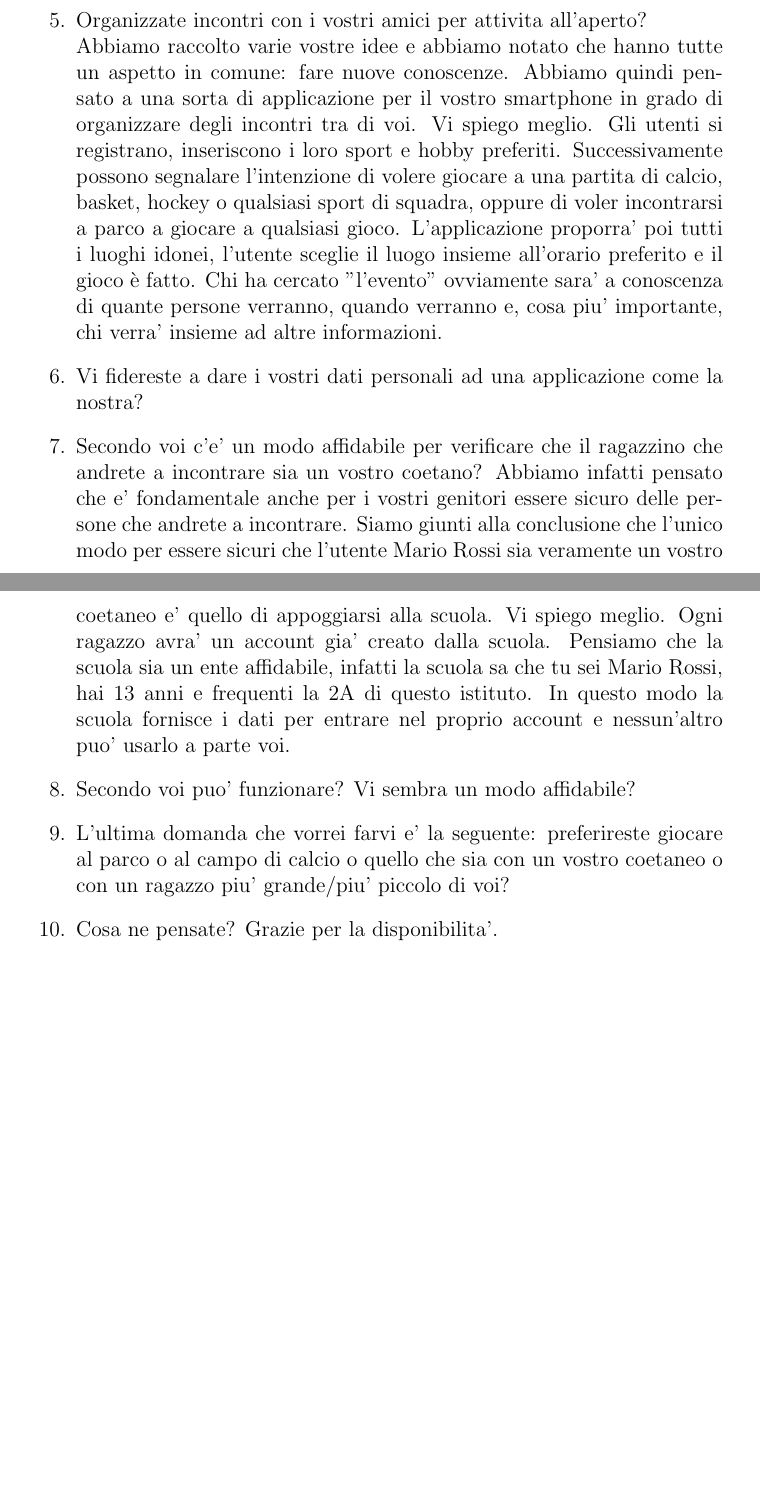
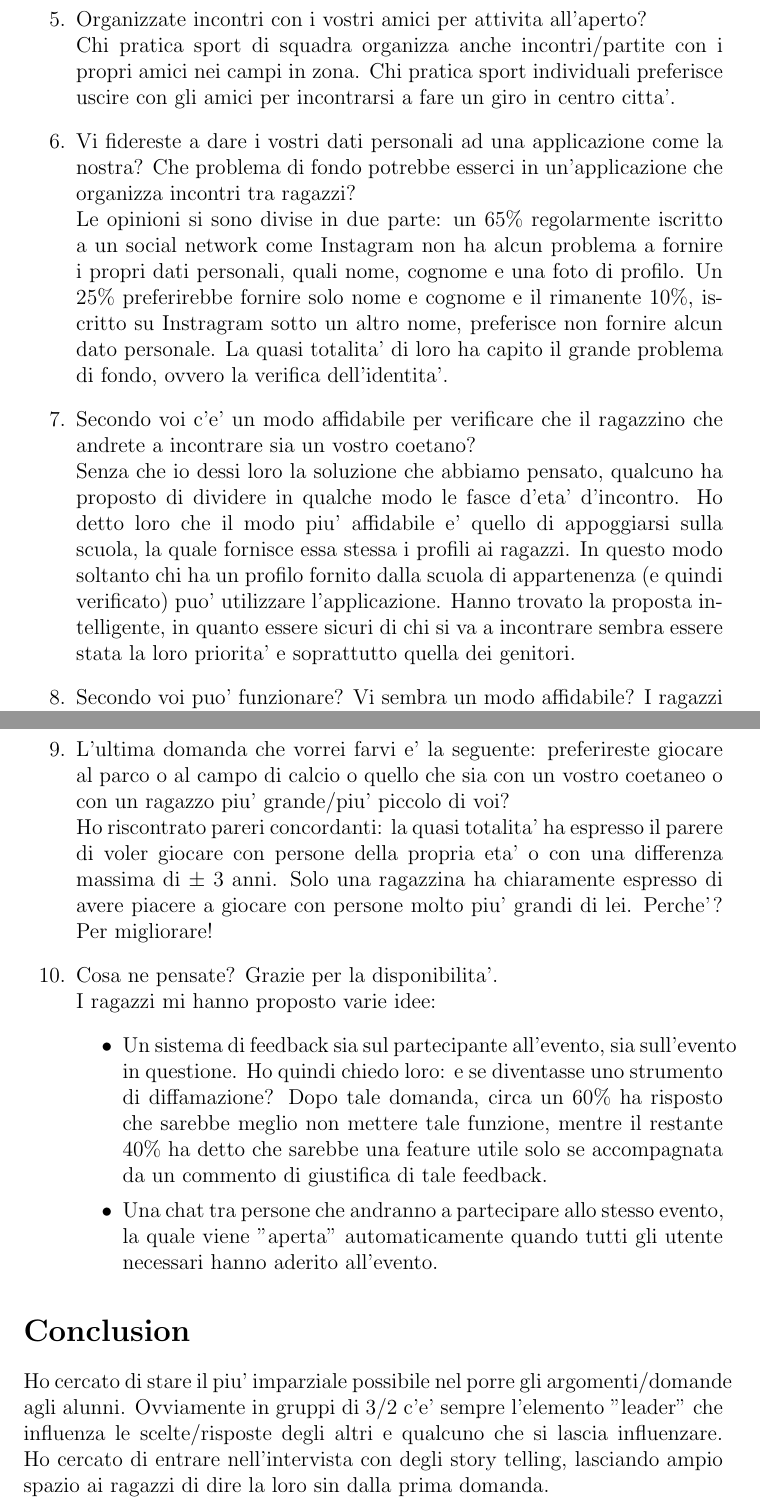
Before and after one commit to alextheraccoon/thecoolgroup7, a LaTeX document (Questions.tex): two parts of pages 2 and 3 of 3 before the commit and two parts of pages 3 and 4 of 4 after it, joined at a grey line, cut so that both start at the same text, the shorter picture padded with empty space. Compiled offline with pdfLaTeX.

Commit message:
Complete interview with some impressions

```diff
--- a/Questions.tex
+++ b/Questions.tex
@@ -32,22 +55,32 @@ Ciao ragazzi, mi chiamo Edoardo Lunardi e sono al primo anno di Informatica all'
   \item Organizzate incontri con i vostri amici per attivita all'aperto? \\
-  Abbiamo raccolto varie vostre idee e abbiamo notato che hanno tutte un aspetto in comune: fare nuove conoscenze. Abbiamo quindi pensato
-  a una sorta di applicazione per il vostro smartphone in grado di organizzare degli incontri tra di voi. Vi spiego meglio. Gli utenti si
-  registrano, inseriscono i loro sport e hobby preferiti. Successivamente possono segnalare l'intenzione di volere giocare a una partita di
-  calcio, basket, hockey o qualsiasi sport di squadra, oppure di voler incontrarsi a parco a giocare a qualsiasi gioco. L'applicazione proporra' poi
-  tutti i luoghi idonei, l'utente sceglie il luogo insieme all'orario preferito e il gioco è fatto. Chi ha cercato "l'evento" ovviamente sara' a conoscenza
-  di quante persone verranno, quando verranno e, cosa piu' importante, chi verra' insieme ad altre informazioni.
+  Chi pratica sport di squadra organizza anche incontri/partite con i propri amici nei campi in zona. Chi pratica sport individuali preferisce uscire con gli amici per incontrarsi a fare un giro in centro citta'.
   \item Vi fidereste a dare i vostri dati personali ad una applicazione come la
-    nostra?
-  \item Secondo voi c'e' un modo affidabile per verificare che il ragazzino che
-    andrete a incontrare sia un vostro coetano?
-  Abbiamo infatti pensato che e' fondamentale anche per i vostri genitori essere sicuro delle persone che andrete a incontrare.
-  Siamo giunti alla conclusione che l'unico modo per essere sicuri che l'utente Mario Rossi sia veramente un vostro coetaneo e' quello di appoggiarsi alla scuola.
-  Vi spiego meglio. Ogni ragazzo avra' un account gia' creato dalla scuola. Pensiamo che la scuola sia un ente affidabile, infatti la scuola sa che tu sei Mario Rossi,
-  hai 13 anni e frequenti la 2A di questo istituto. In questo modo la scuola fornisce i dati per entrare nel proprio account e nessun'altro puo' usarlo a parte voi.
+    nostra? Che problema di fondo potrebbe esserci in un'applicazione che organizza incontri tra ragazzi? \\
+    Le opinioni si sono divise in due parte: un 65\% regolarmente iscritto a un social network come Instagram non ha alcun problema a fornire i propri dati personali, quali nome, cognome e una foto di profilo. Un 25\% preferirebbe fornire solo
+    nome e cognome e il rimanente 10\%, iscritto su Instragram sotto un altro nome, preferisce non fornire alcun dato personale. La quasi totalita' di loro ha capito il grande problema di fondo, ovvero la verifica dell'identita'.
+  \item Secondo voi c'e' un modo affidabile per verificare che il ragazzino che andrete a incontrare sia un vostro coetano? \\
+    Senza che io dessi loro la soluzione che abbiamo pensato, qualcuno ha proposto di dividere in qualche modo le fasce d'eta' d'incontro. Ho detto loro che il modo piu' affidabile e' quello di appoggiarsi sulla scuola, la quale fornisce essa
+    stessa i profili ai ragazzi. In questo modo soltanto chi ha un profilo fornito dalla scuola di appartenenza (e quindi verificato) puo' utilizzare l'applicazione. Hanno trovato la proposta intelligente, in quanto essere sicuri di chi si
+    va a incontrare sembra essere stata la loro priorita' e soprattutto quella dei genitori.
   \item Secondo voi puo' funzionare? Vi sembra un modo affidabile?
+  I ragazzi mi hanno risposto con grande entusiasmo alla proposta, li ho trovati molti entusiasti, soprattuto chi pratica uno sport di squadra. Dopo aver infatti detto loro come intendiamo risolvere il problema della verifica dell'identita'
+  hanno dato un riscontro molto positivo alle proposte.
   \item L'ultima domanda che vorrei farvi e' la seguente: preferireste giocare al parco o al campo di calcio o quello che sia con un vostro coetaneo o con un ragazzo piu'
-  grande/piu' piccolo di voi?
-  \item Cosa ne pensate? Grazie per la disponibilita'.
+  grande/piu' piccolo di voi? \\
+  Ho riscontrato pareri concordanti: la quasi totalita' ha espresso il parere di voler giocare con persone della propria eta' o con una differenza massima di $\pm$ 3 anni. Solo una ragazzina ha chiaramente espresso di avere piacere a giocare
+  con persone molto piu' grandi di lei. Perche'? Per migliorare!
+  \item Cosa ne pensate? Grazie per la disponibilita'. \\
+  I ragazzi mi hanno proposto varie idee:
+  \begin{itemize}
+    \item Un sistema di feedback sia sul partecipante all'evento, sia sull'evento in questione. Ho quindi chiedo loro: e se diventasse uno strumento di diffamazione? Dopo tale domanda, circa un 60\% ha risposto che sarebbe meglio non mettere
+    tale funzione, mentre il restante 40\% ha detto che sarebbe una feature utile solo se accompagnata da un commento di giustifica di tale feedback.
+    \item Una chat tra persone che andranno a partecipare allo stesso evento, la quale viene "aperta" automaticamente quando tutti gli utente necessari hanno aderito all'evento.
+  \end{itemize}
 \end{enumerate}
 
+\section*{Conclusion}
+
+Ho cercato di stare il piu' imparziale possibile nel porre gli argomenti/domande agli alunni. Ovviamente in gruppi di 3/2 c'e' sempre l'elemento "leader" che influenza le scelte/risposte
+degli altri e qualcuno che si lascia influenzare. Ho cercato di entrare nell'intervista con degli story telling, lasciando ampio spazio ai ragazzi di dire la loro sin dalla prima domanda.
+
 \end {document}
```
Also changed, not shown: Questions.pdf, Questions.tex (35 more changed lines).
